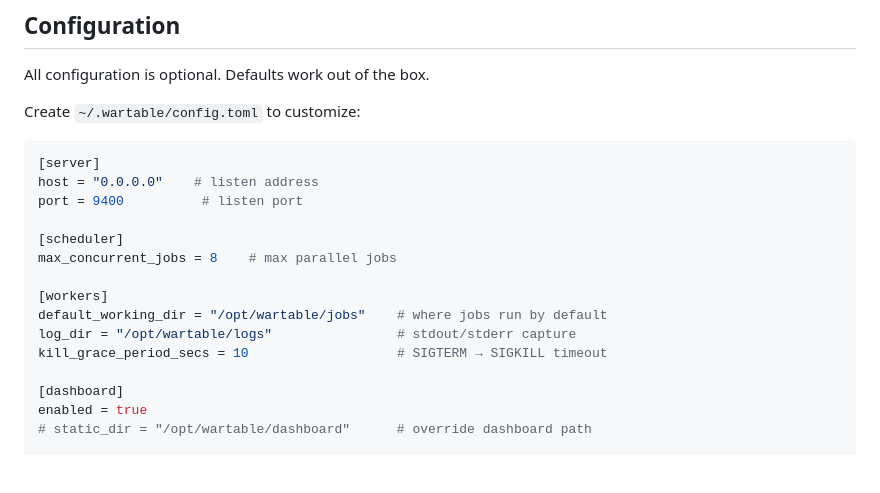
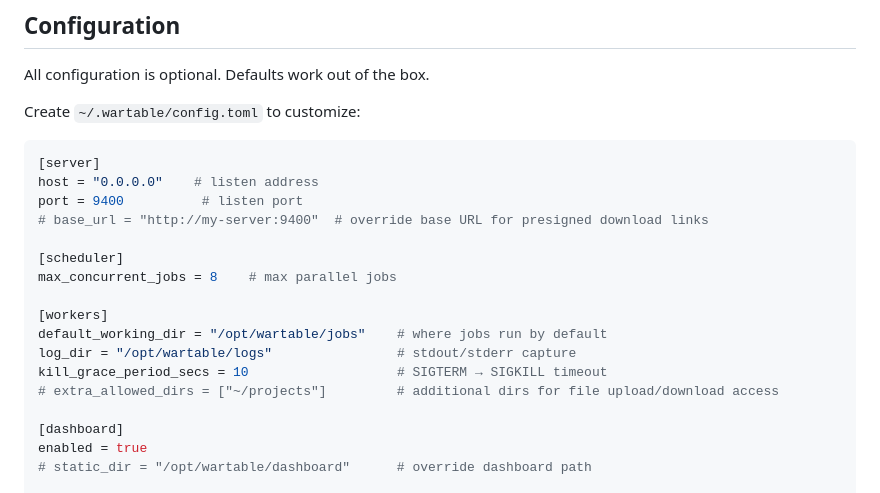
Before and after one commit to tandalesc/wartable, a Markdown page: README.md, the part around the change. Drawn GitHub-style; blank space fills up the shorter version.

Commit message:
Add base_url and extra_allowed_dirs to README config example
Co-Authored-By: Claude Opus 4.6 (1M context) <noreply@anthropic.com>

```diff
--- a/README.md
+++ b/README.md
@@ -190,6 +190,7 @@ Create `~/.wartable/config.toml` to customize:
 [server]
 host = "0.0.0.0"    # listen address
 port = 9400          # listen port
+# base_url = "http://my-server:9400"  # override base URL for presigned download links
 
 [scheduler]
 max_concurrent_jobs = 8    # max parallel jobs
@@ -198,6 +199,7 @@ max_concurrent_jobs = 8    # max parallel jobs
 default_working_dir = "/opt/wartable/jobs"    # where jobs run by default
 log_dir = "/opt/wartable/logs"                # stdout/stderr capture
 kill_grace_period_secs = 10                   # SIGTERM → SIGKILL timeout
+# extra_allowed_dirs = ["~/projects"]         # additional dirs for file upload/download access
 
 [dashboard]
 enabled = true
```
